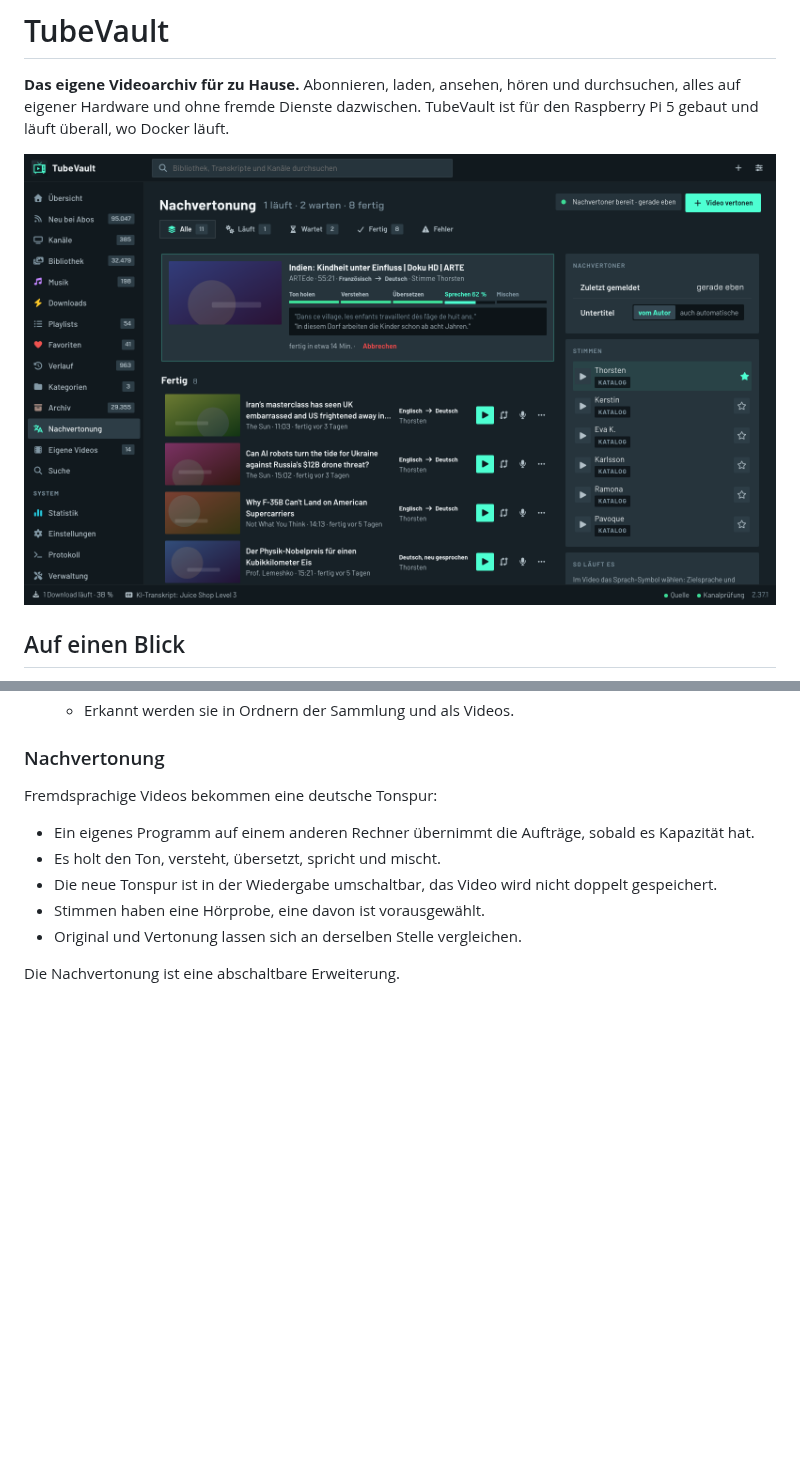
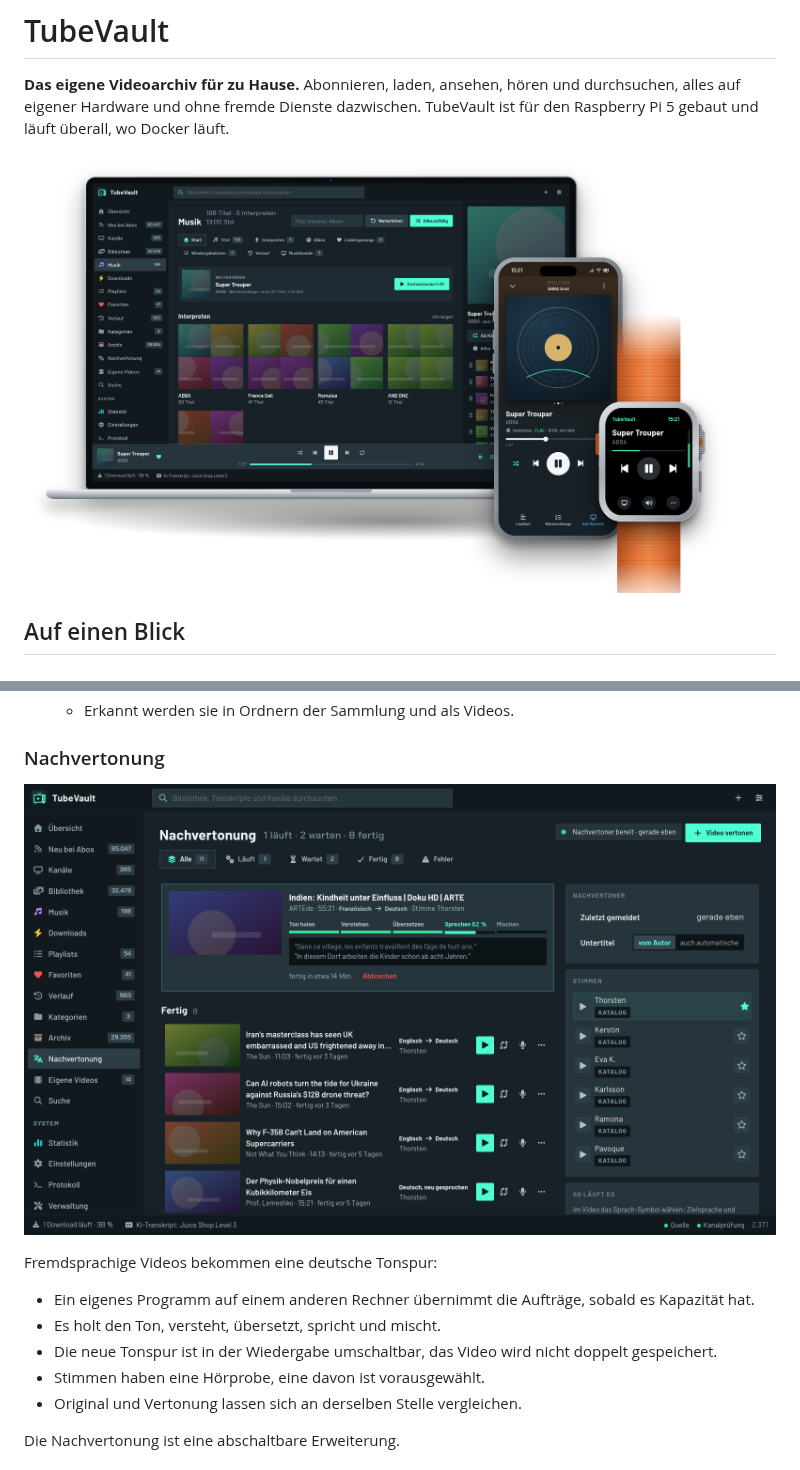
Before and after one commit to HalloWelt42/TubeVault, a Markdown page: README.md, 2 parts joined by grey strips. GitHub-like rendering; pictures changed too: .github/bilder/geraete.png (added); blank space fills up the shorter version.

Commit message:
README: Geräte-Bild oben, Nachvertonung im eigenen Abschnitt

```diff
--- a/README.md
+++ b/README.md
@@ -2,7 +2,7 @@
 
 **Das eigene Videoarchiv für zu Hause.** Abonnieren, laden, ansehen, hören und durchsuchen, alles auf eigener Hardware und ohne fremde Dienste dazwischen. TubeVault ist für den Raspberry Pi 5 gebaut und läuft überall, wo Docker läuft.
 
-![Nachvertonung: laufender Auftrag in Schritten, fertige Aufträge, Stimmen](.github/bilder/nachvertonung.png)
+![TubeVault auf Rechner, Handy und Uhr: dieselbe Wiedergabe, auf jedem Gerät steuerbar](.github/bilder/geraete.png)
 
 ## Auf einen Blick
 
@@ -70,6 +70,8 @@
   - Erkannt werden sie in Ordnern der Sammlung und als Videos.
 
 ### Nachvertonung
+
+![Nachvertonung: laufender Auftrag in Schritten, fertige Aufträge, Stimmen](.github/bilder/nachvertonung.png)
 
 Fremdsprachige Videos bekommen eine deutsche Tonspur:
 
```
Also changed, not shown: 3 other files.
